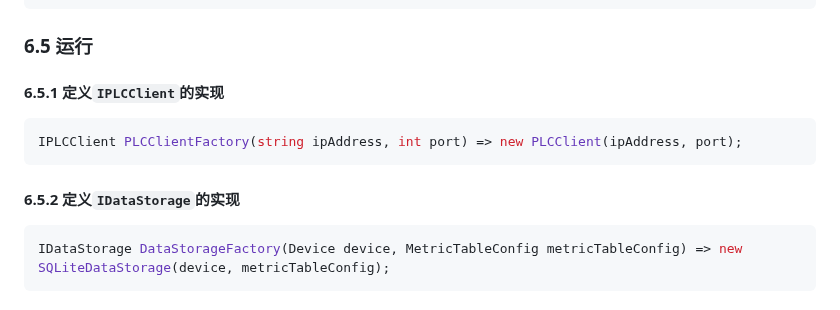
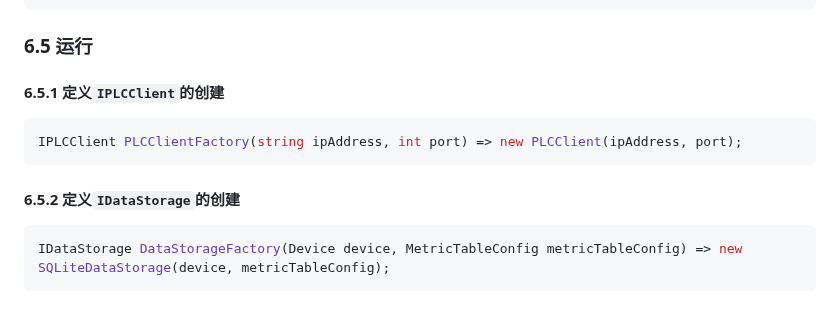
Before and after one commit to liuweichaox/DataAcquisition, a Markdown page: README.md, the part around the change. GitHub-like rendering.

````diff
--- a/README.md
+++ b/README.md
@@ -209,11 +209,12 @@ public class SQLiteDataStorage : AbstractDataStorage
 
 ### 6.5 运行
 
-#### 6.5.1 定义`IPLCClient`的实现
+#### 6.5.1 定义`IPLCClient`的创建
 ```C#
 IPLCClient PLCClientFactory(string ipAddress, int port) => new PLCClient(ipAddress, port);
 ```
-#### 6.5.2 定义`IDataStorage`的实现
+
+#### 6.5.2 定义`IDataStorage`的创建
 ```C#
 IDataStorage DataStorageFactory(Device device, MetricTableConfig metricTableConfig) => new SQLiteDataStorage(device, metricTableConfig);
 ```
````
